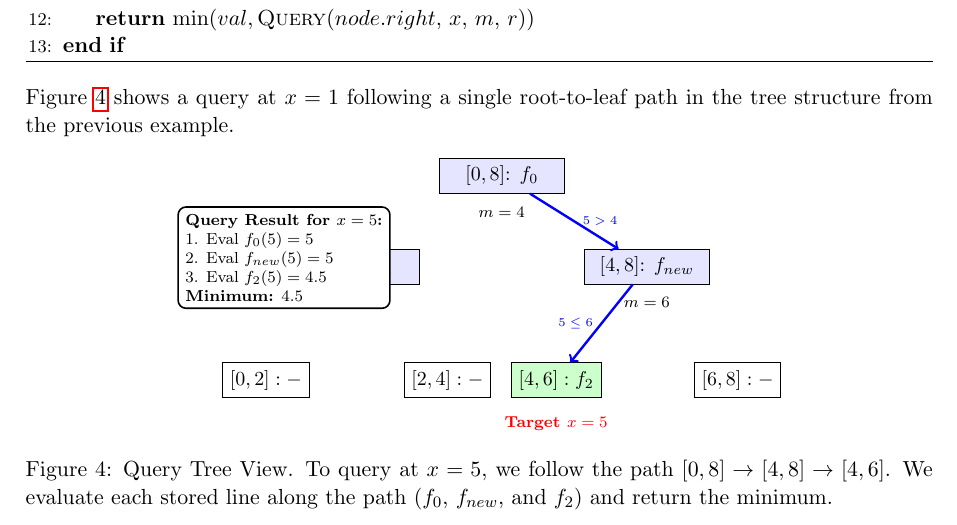
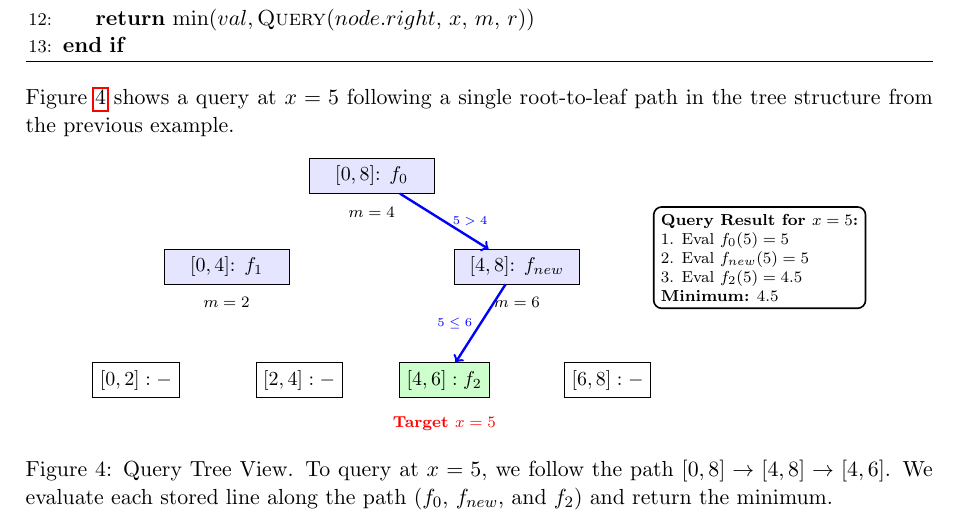
Before and after one commit to chnlich/lichao-tree, a LaTeX paper (doc/report.tex): part of page 6 of 12, cut so that both start at the same text. Compiled offline with pdfLaTeX.

Commit message:
Fix query figure caption and result box position

```diff
--- a/doc/report.tex
+++ b/doc/report.tex
@@ -334,7 +334,7 @@ Note that this is \emph{local} optimality only. Lines routed down other branches
 \end{algorithmic}
 \end{algorithm}
 
-Figure~\ref{fig:query-example} shows a query at $x=1$ following a single root-to-leaf path in the tree structure from the previous example.
+Figure~\ref{fig:query-example} shows a query at $x=5$ following a single root-to-leaf path in the tree structure from the previous example.
 
 \begin{figure}[H]
 \centering
@@ -347,16 +347,16 @@ Figure~\ref{fig:query-example} shows a query at $x=1$ following a single root-to
 \node[draw, rectangle, fill=blue!10, minimum width=2.2cm] (r1) at (3.2,-2.0) {$[4, 8]$: $f_{new}$};
 \node[below=0.1cm of r1] {\scriptsize $m=6$};
 \node[draw, rectangle, minimum width=1.4cm] (l2ll) at (-5.2,-4.5) {$[0, 2]: -$};
-\node[draw, rectangle, minimum width=1.4cm] (l2lr) at (-1.2,-4.5) {$[2, 4]: -$};
-\node[draw, rectangle, fill=green!20, minimum width=1.4cm] (l2rl) at (1.2,-4.5) {$[4, 6]: f_2$};
+\node[draw, rectangle, minimum width=1.4cm] (l2lr) at (-1.6,-4.5) {$[2, 4]: -$};
+\node[draw, rectangle, fill=green!20, minimum width=1.4cm] (l2rl) at (1.6,-4.5) {$[4, 6]: f_2$};
 \node[draw, rectangle, minimum width=1.4cm] (l2rr) at (5.2,-4.5) {$[6, 8]: -$};
 
 % Query path (x=5)
 \draw[->, very thick, blue] (root) -- (r1) node[midway, right, font=\tiny] {$5 > 4$};
 \draw[->, very thick, blue] (r1) -- (l2rl) node[midway, left, font=\tiny] {$5 \le 6$};
 
-% Result box
-\node[draw, thick, fill=white, rounded corners, align=left, font=\scriptsize] at (-4.8, -1.8) {
+% Result box - moved to avoid overlap
+\node[draw, thick, fill=white, rounded corners, align=left, font=\scriptsize, anchor=west] at (6.2, -1.8) {
 \textbf{Query Result for $x=5$:}\\
 1. Eval $f_0(5) = 5$\\
 2. Eval $f_{new}(5) = 5$\\
```
Also changed, not shown: doc/report.pdf.
